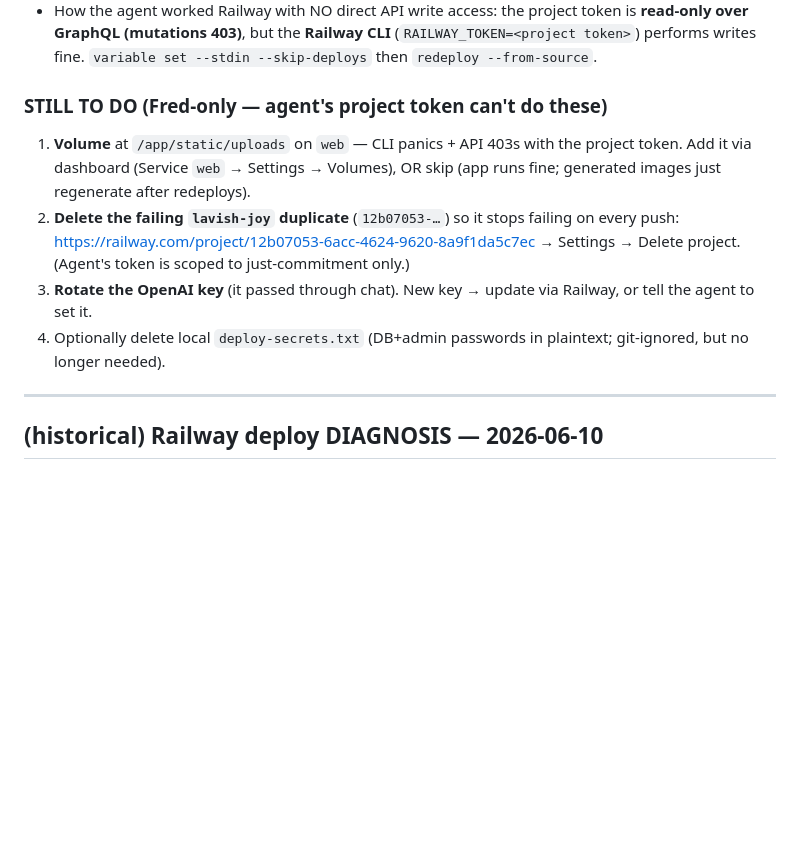
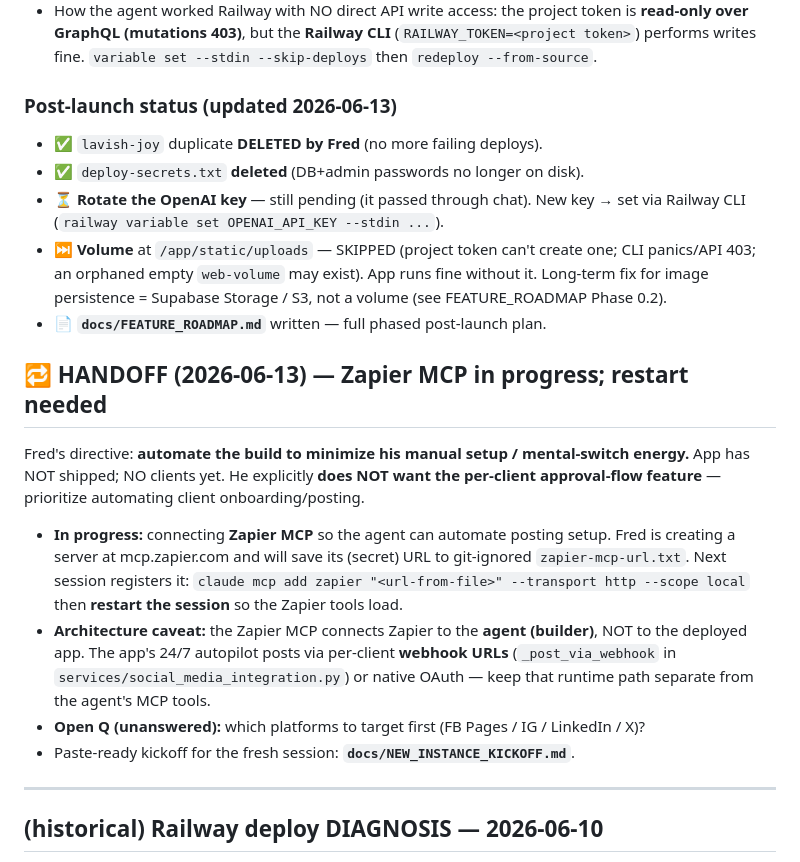
Before and after one commit to DerfEflow/Dominate-Marketing-Final, a Markdown page: PROGRESS.md, the part around the change. Rendered like a GitHub page; blank space fills up the shorter version.

```diff
--- a/PROGRESS.md
+++ b/PROGRESS.md
@@ -69,17 +69,32 @@ The app is **live on Railway, connected to Supabase**, admin login verified.
   (`RAILWAY_TOKEN=<project token>`) performs writes fine. `variable set --stdin
   --skip-deploys` then `redeploy --from-source`.
 
-### STILL TO DO (Fred-only — agent's project token can't do these)
-1. **Volume** at `/app/static/uploads` on `web` — CLI panics + API 403s with the
-   project token. Add it via dashboard (Service `web` → Settings → Volumes), OR
-   skip (app runs fine; generated images just regenerate after redeploys).
-2. **Delete the failing `lavish-joy` duplicate** (`12b07053-…`) so it stops
-   failing on every push: https://railway.com/project/12b07053-6acc-4624-9620-8a9f1da5c7ec
-   → Settings → Delete project. (Agent's token is scoped to just-commitment only.)
-3. **Rotate the OpenAI key** (it passed through chat). New key → update via
-   Railway, or tell the agent to set it.
-4. Optionally delete local `deploy-secrets.txt` (DB+admin passwords in plaintext;
-   git-ignored, but no longer needed).
+### Post-launch status (updated 2026-06-13)
+- ✅ `lavish-joy` duplicate **DELETED by Fred** (no more failing deploys).
+- ✅ `deploy-secrets.txt` **deleted** (DB+admin passwords no longer on disk).
+- ⏳ **Rotate the OpenAI key** — still pending (it passed through chat). New key →
+  set via Railway CLI (`railway variable set OPENAI_API_KEY --stdin ...`).
+- ⏭️ **Volume** at `/app/static/uploads` — SKIPPED (project token can't create one;
+  CLI panics/API 403; an orphaned empty `web-volume` may exist). App runs fine
+  without it. Long-term fix for image persistence = Supabase Storage / S3, not a
+  volume (see FEATURE_ROADMAP Phase 0.2).
+- 📄 **`docs/FEATURE_ROADMAP.md`** written — full phased post-launch plan.
+
+## 🔁 HANDOFF (2026-06-13) — Zapier MCP in progress; restart needed
+Fred's directive: **automate the build to minimize his manual setup / mental-switch
+energy.** App has NOT shipped; NO clients yet. He explicitly **does NOT want the
+per-client approval-flow feature** — prioritize automating client onboarding/posting.
+- **In progress:** connecting **Zapier MCP** so the agent can automate posting setup.
+  Fred is creating a server at mcp.zapier.com and will save its (secret) URL to
+  git-ignored `zapier-mcp-url.txt`. Next session registers it:
+  `claude mcp add zapier "<url-from-file>" --transport http --scope local`
+  then **restart the session** so the Zapier tools load.
+- **Architecture caveat:** the Zapier MCP connects Zapier to the **agent (builder)**,
+  NOT to the deployed app. The app's 24/7 autopilot posts via per-client **webhook
+  URLs** (`_post_via_webhook` in `services/social_media_integration.py`) or native
+  OAuth — keep that runtime path separate from the agent's MCP tools.
+- **Open Q (unanswered):** which platforms to target first (FB Pages / IG / LinkedIn / X)?
+- Paste-ready kickoff for the fresh session: **`docs/NEW_INSTANCE_KICKOFF.md`**.
 
 ---
 
```
Also changed, not shown: docs/NEW_INSTANCE_KICKOFF.md (+87 -67 lines).
